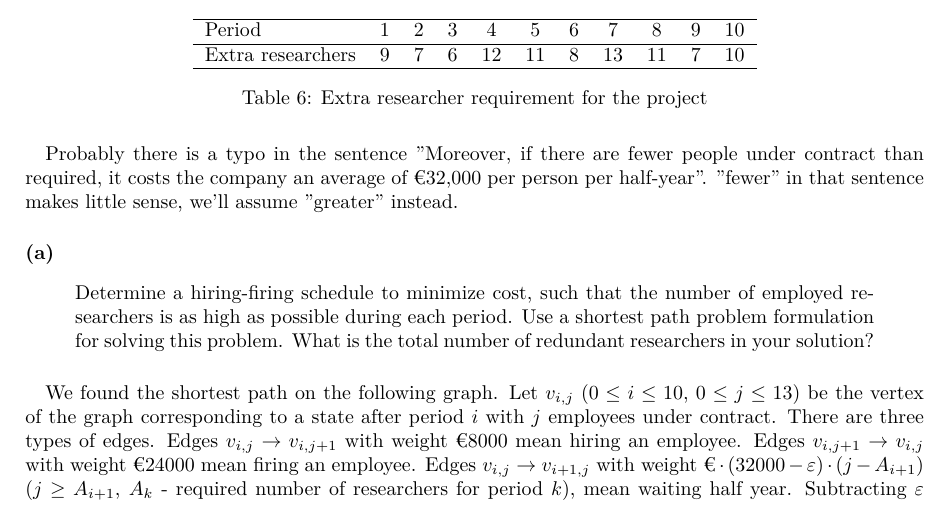
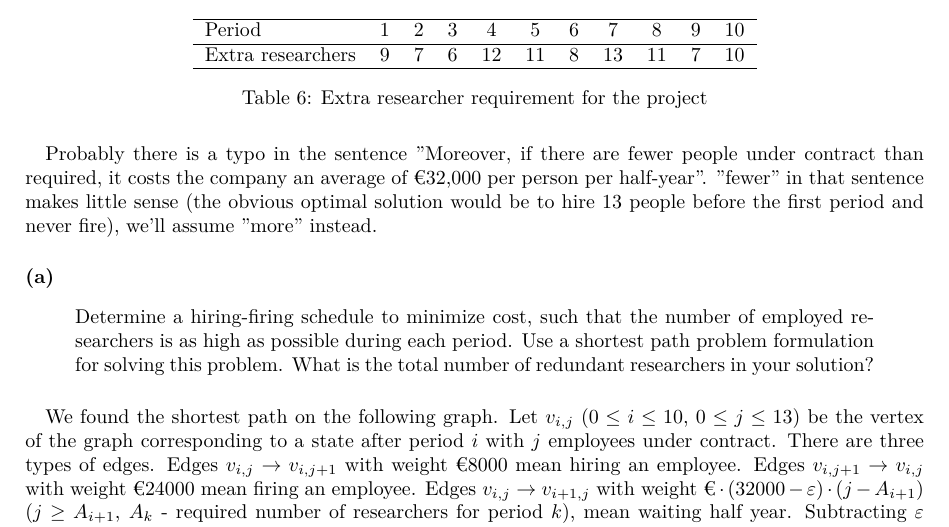
Before and after one commit to al13n321/radm, a LaTeX paper (DZ1/report/main.tex, which reads DZ1/report/tex/problem1.tex): part of page 11 of 17, cut so that both start at the same text. Compiled offline with pdfLaTeX.

Commit message:
Slightly fixed problem 1

```diff
--- a/DZ1/report/tex/problem1.tex
+++ b/DZ1/report/tex/problem1.tex
@@ -296,7 +296,7 @@ Extra researchers & 9 & 7 & 6 & 12 & 11 & 8 & 13 & 11 & 7 & 10 \\ \hline
 \end{table}
 
 \paragraph{}
-Probably there is a typo in the sentence "Moreover, if there are fewer people under contract than required, it costs the company an average of €32,000 per person per half-year". "fewer" in that sentence makes little sense, we'll assume "greater" instead.
+Probably there is a typo in the sentence "Moreover, if there are fewer people under contract than required, it costs the company an average of €32,000 per person per half-year". "fewer" in that sentence makes little sense (the obvious optimal solution would be to hire 13 people before the first period and never fire), we'll assume "more" instead.
 
 \paragraph{(a)}
 \begin{quote}
```
